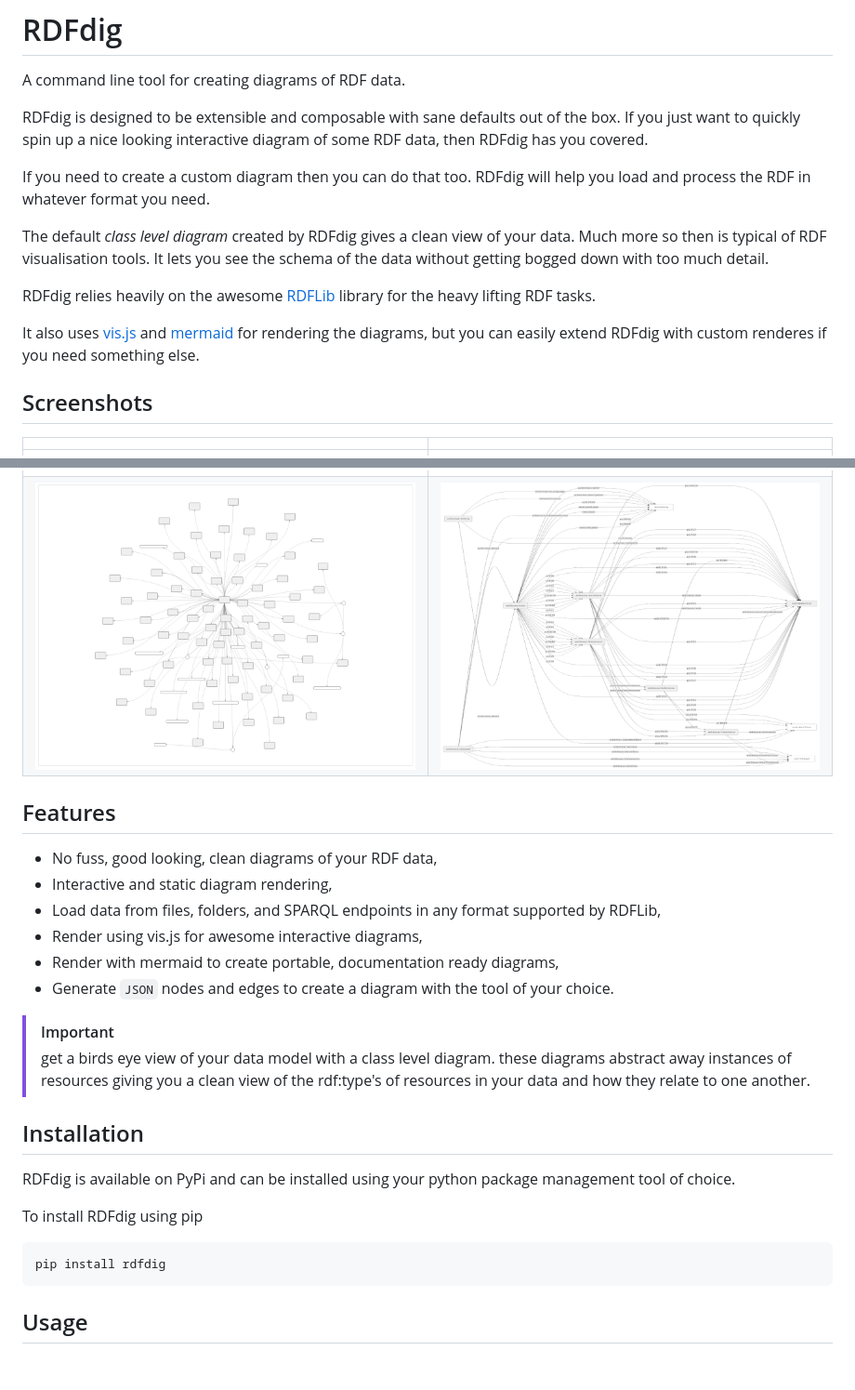
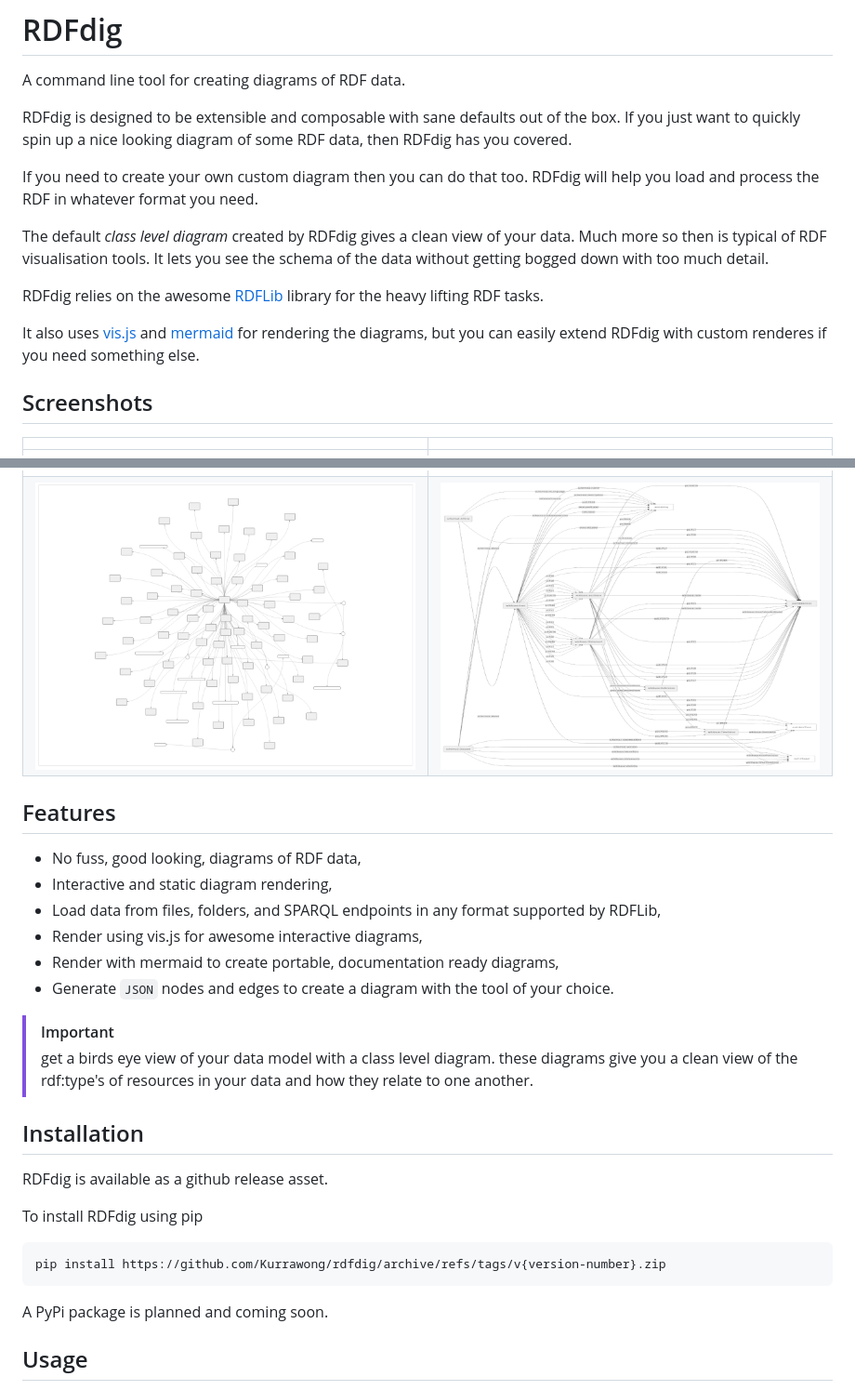
Before and after one commit to Kurrawong/rdfdig, a Markdown page: README.md, 2 parts joined by grey strips. Shown at 93% size. Drawn GitHub-style; blank space fills up the shorter version.

Commit message:
chore: update readme

````diff
--- a/README.md
+++ b/README.md
@@ -3,31 +3,31 @@
 A command line tool for creating diagrams of RDF data.
 
 RDFdig is designed to be extensible and composable with sane defaults out of the box. If
-you just want to quickly spin up a nice looking interactive diagram of some RDF data,
+you just want to quickly spin up a nice looking diagram of some RDF data,
 then RDFdig has you covered.
 
-If you need to create a custom diagram then you can do that too. RDFdig will help you
+If you need to create your own custom diagram then you can do that too. RDFdig will help you
 load and process the RDF in whatever format you need.
 
 The default _class level diagram_ created by RDFdig gives a clean view of your data.
 Much more so then is typical of RDF visualisation tools. It lets you see the schema of the
 data without getting bogged down with too much detail.
 
-RDFdig relies heavily on the awesome [RDFLib](https://github.com/rdflib/rdflib) library for the heavy lifting RDF tasks.
+RDFdig relies on the awesome [RDFLib](https://github.com/rdflib/rdflib) library for the heavy lifting RDF tasks.
 
 It also uses [vis.js](https://visjs.org) and [mermaid](https://mermaid.js.org) for rendering the diagrams, but you can easily
 extend RDFdig with custom renderes if you need something else.
 
 ## Screenshots
 
-|                                                                       |                                                                     |
-| --------------------------------------------------------------------- | ------------------------------------------------------------------- |
+|                                                                        |                                                                      |
+| ---------------------------------------------------------------------- | -------------------------------------------------------------------- |
 | ![class diagram](./docs/dcat_class_diagram.png)                        | ![simple instance diagram](./docs/simple_instance_level_diagram.png) |
-| ![complex instance diagram](./docs/complex_instance_level_diagram.png) | ![mermaid format](./docs/mermaid_diagram.png)                       |
+| ![complex instance diagram](./docs/complex_instance_level_diagram.png) | ![mermaid format](./docs/mermaid_diagram.png)                        |
 
 ## Features
 
-- No fuss, good looking, clean diagrams of your RDF data,
+- No fuss, good looking, diagrams of RDF data,
 - Interactive and static diagram rendering,
 - Load data from files, folders, and SPARQL endpoints in any format supported by RDFLib,
 - Render using vis.js for awesome interactive diagrams,
@@ -36,18 +36,20 @@ extend RDFdig with custom renderes if you need something else.
 
 > [!IMPORTANT]
 > get a birds eye view of your data model with a class level diagram.
-> these diagrams abstract away instances of resources giving you a clean view
-> of the rdf:type's of resources in your data and how they relate to one another.
+> these diagrams give you a clean view of the rdf:type's of resources
+> in your data and how they relate to one another.
 
 ## Installation
 
-RDFdig is available on PyPi and can be installed using your python package management tool of choice.
+RDFdig is available as a github release asset.
 
 To install RDFdig using pip
 
 ```bash
-pip install rdfdig
+pip install https://github.com/Kurrawong/rdfdig/archive/refs/tags/v{version-number}.zip
 ```
+
+A PyPi package is planned and coming soon.
 
 ## Usage
 
````
